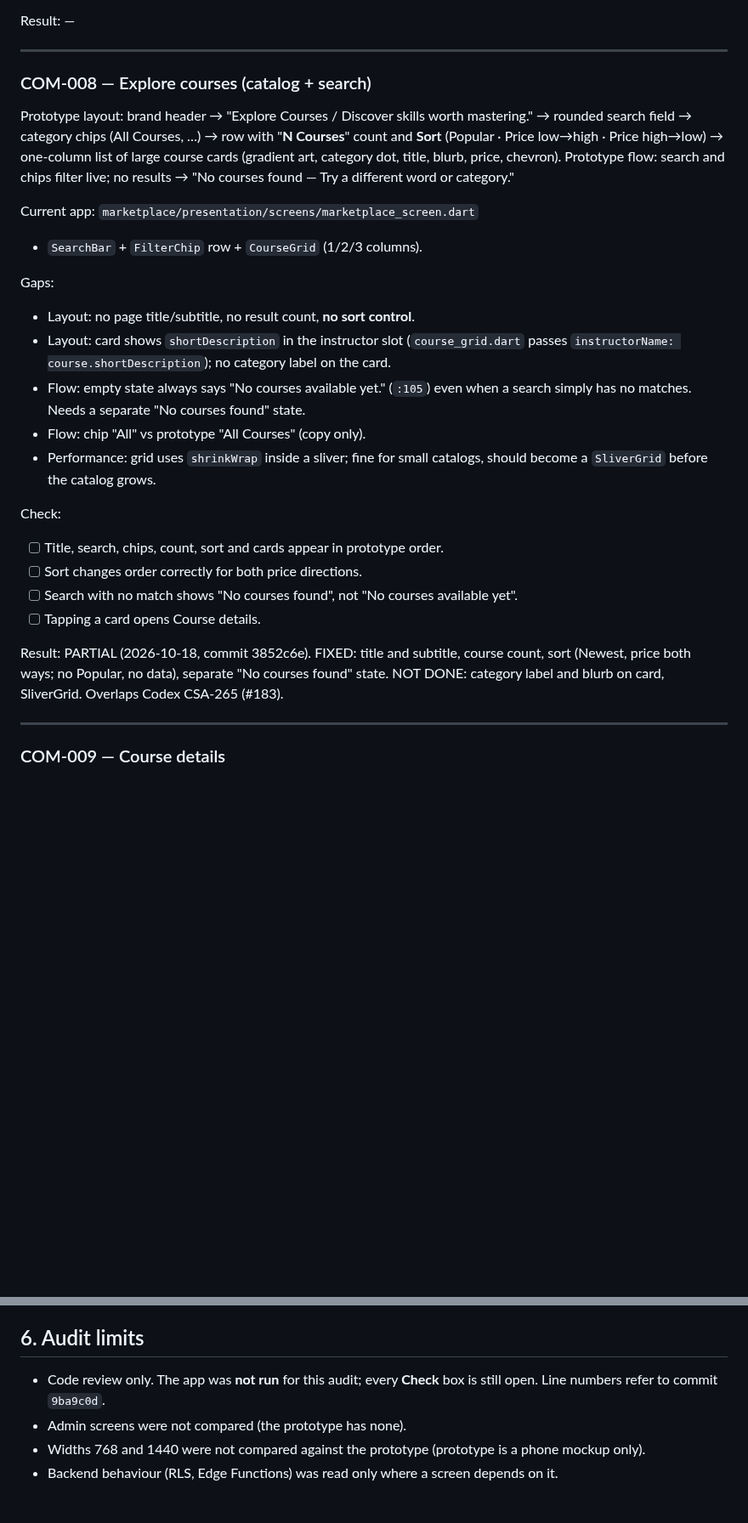
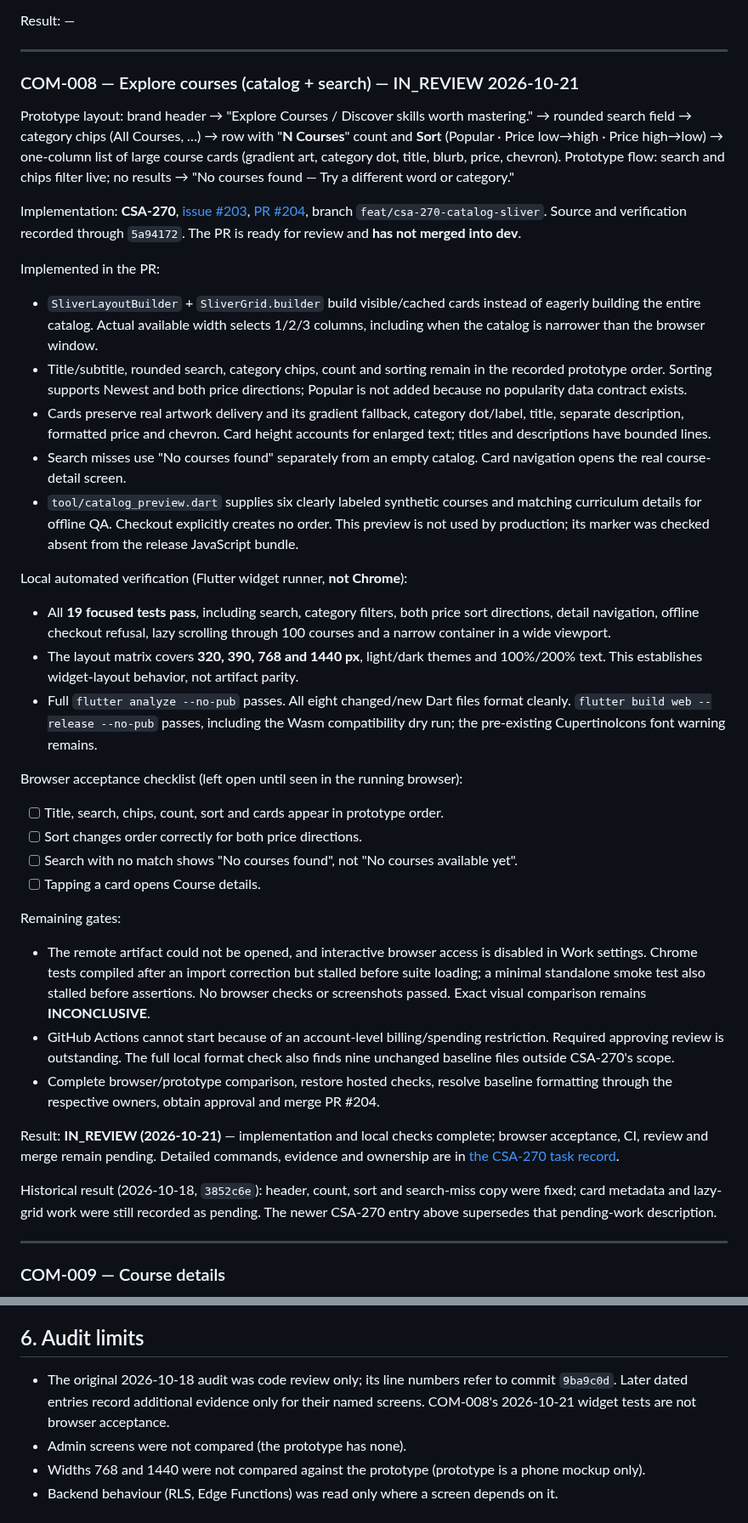
Before and after one commit to iamramishka/acendra, a Markdown page: compare.md, 2 parts joined by grey strips. Shown at 85% size. GitHub-like rendering; blank space fills up the shorter version.

Commit message:
docs(csa-270): update COM-008 comparison and acceptance status

```diff
--- a/compare.md
+++ b/compare.md
@@ -379,7 +382,7 @@ Result: —
 
 ---
 
-### COM-008 — Explore courses (catalog + search)
+### COM-008 — Explore courses (catalog + search) — IN_REVIEW 2026-10-21
 
 Prototype layout: brand header → "Explore Courses / Discover skills worth
 mastering." → rounded search field → category chips (All Courses, …) → row with
@@ -389,27 +392,63 @@ price, chevron).
 Prototype flow: search and chips filter live; no results → "No courses found —
 Try a different word or category."
 
-Current app: `marketplace/presentation/screens/marketplace_screen.dart`
-- `SearchBar` + `FilterChip` row + `CourseGrid` (1/2/3 columns).
+Implementation: **CSA-270**, [issue #203](https://github.com/iamramishka/acendra/issues/203),
+[PR #204](https://github.com/iamramishka/acendra/pull/204), branch
+`feat/csa-270-catalog-sliver`. Source and verification recorded through `5a94172`.
+The PR is ready for review and **has not merged into dev**.
 
-Gaps:
-- Layout: no page title/subtitle, no result count, **no sort control**.
-- Layout: card shows `shortDescription` in the instructor slot
-  (`course_grid.dart` passes `instructorName: course.shortDescription`); no
-  category label on the card.
-- Flow: empty state always says "No courses available yet." (`:105`) even when
-  a search simply has no matches. Needs a separate "No courses found" state.
-- Flow: chip "All" vs prototype "All Courses" (copy only).
-- Performance: grid uses `shrinkWrap` inside a sliver; fine for small catalogs,
-  should become a `SliverGrid` before the catalog grows.
+Implemented in the PR:
+- `SliverLayoutBuilder` + `SliverGrid.builder` build visible/cached cards instead
+  of eagerly building the entire catalog. Actual available width selects 1/2/3
+  columns, including when the catalog is narrower than the browser window.
+- Title/subtitle, rounded search, category chips, count and sorting remain in
+  the recorded prototype order. Sorting supports Newest and both price directions;
+  Popular is not added because no popularity data contract exists.
+- Cards preserve real artwork delivery and its gradient fallback, category
+  dot/label, title, separate description, formatted price and chevron. Card height
+  accounts for enlarged text; titles and descriptions have bounded lines.
+- Search misses use "No courses found" separately from an empty catalog.
+  Card navigation opens the real course-detail screen.
+- `tool/catalog_preview.dart` supplies six clearly labeled synthetic courses and
+  matching curriculum details for offline QA. Checkout explicitly creates no
+  order. This preview is not used by production; its marker was checked absent
+  from the release JavaScript bundle.
 
-Check:
+Local automated verification (Flutter widget runner, **not Chrome**):
+- All **19 focused tests pass**, including search, category filters, both price
+  sort directions, detail navigation, offline checkout refusal, lazy scrolling
+  through 100 courses and a narrow container in a wide viewport.
+- The layout matrix covers **320, 390, 768 and 1440 px**, light/dark themes and
+  100%/200% text. This establishes widget-layout behavior, not artifact parity.
+- Full `flutter analyze --no-pub` passes. All eight changed/new Dart files format
+  cleanly. `flutter build web --release --no-pub` passes, including the Wasm
+  compatibility dry run; the pre-existing CupertinoIcons font warning remains.
+
+Browser acceptance checklist (left open until seen in the running browser):
 - [ ] Title, search, chips, count, sort and cards appear in prototype order.
 - [ ] Sort changes order correctly for both price directions.
 - [ ] Search with no match shows "No courses found", not "No courses available yet".
 - [ ] Tapping a card opens Course details.
 
-Result: PARTIAL (2026-10-18, commit 3852c6e). FIXED: title and subtitle, course count, sort (Newest, price both ways; no Popular, no data), separate "No courses found" state. NOT DONE: category label and blurb on card, SliverGrid. Overlaps Codex CSA-265 (#183).
+Remaining gates:
+- The remote artifact could not be opened, and interactive browser access is
+  disabled in Work settings. Chrome tests compiled after an import correction
+  but stalled before suite loading; a minimal standalone smoke test also stalled
+  before assertions. No browser checks or screenshots passed. Exact visual
+  comparison remains **INCONCLUSIVE**.
+- GitHub Actions cannot start because of an account-level billing/spending
+  restriction. Required approving review is outstanding. The full local format
+  check also finds nine unchanged baseline files outside CSA-270's scope.
+- Complete browser/prototype comparison, restore hosted checks, resolve baseline
+  formatting through the respective owners, obtain approval and merge PR #204.
+
+Result: **IN_REVIEW (2026-10-21)** — implementation and local checks complete;
+browser acceptance, CI, review and merge remain pending. Detailed commands,
+evidence and ownership are in [the CSA-270 task record](docs/tasks/CSA-270.md).
+
+Historical result (2026-10-18, `3852c6e`): header, count, sort and search-miss copy
+were fixed; card metadata and lazy-grid work were still recorded as pending.
+The newer CSA-270 entry above supersedes that pending-work description.
 
 ---
 
@@ -976,8 +1015,9 @@ progress summary, avatar storage, notification preference).
 
 ## 6. Audit limits
 
-- Code review only. The app was **not run** for this audit; every **Check** box
-  is still open. Line numbers refer to commit `9ba9c0d`.
+- The original 2026-10-18 audit was code review only; its line numbers refer to
+  commit `9ba9c0d`. Later dated entries record additional evidence only for their
+  named screens. COM-008's 2026-10-21 widget tests are not browser acceptance.
 - Admin screens were not compared (the prototype has none).
 - Widths 768 and 1440 were not compared against the prototype (prototype is a
   phone mockup only).
```
Also changed, not shown: other parts of compare.md (+7 -4 lines), docs/tasks/CSA-270.md (+9 -2 lines).
